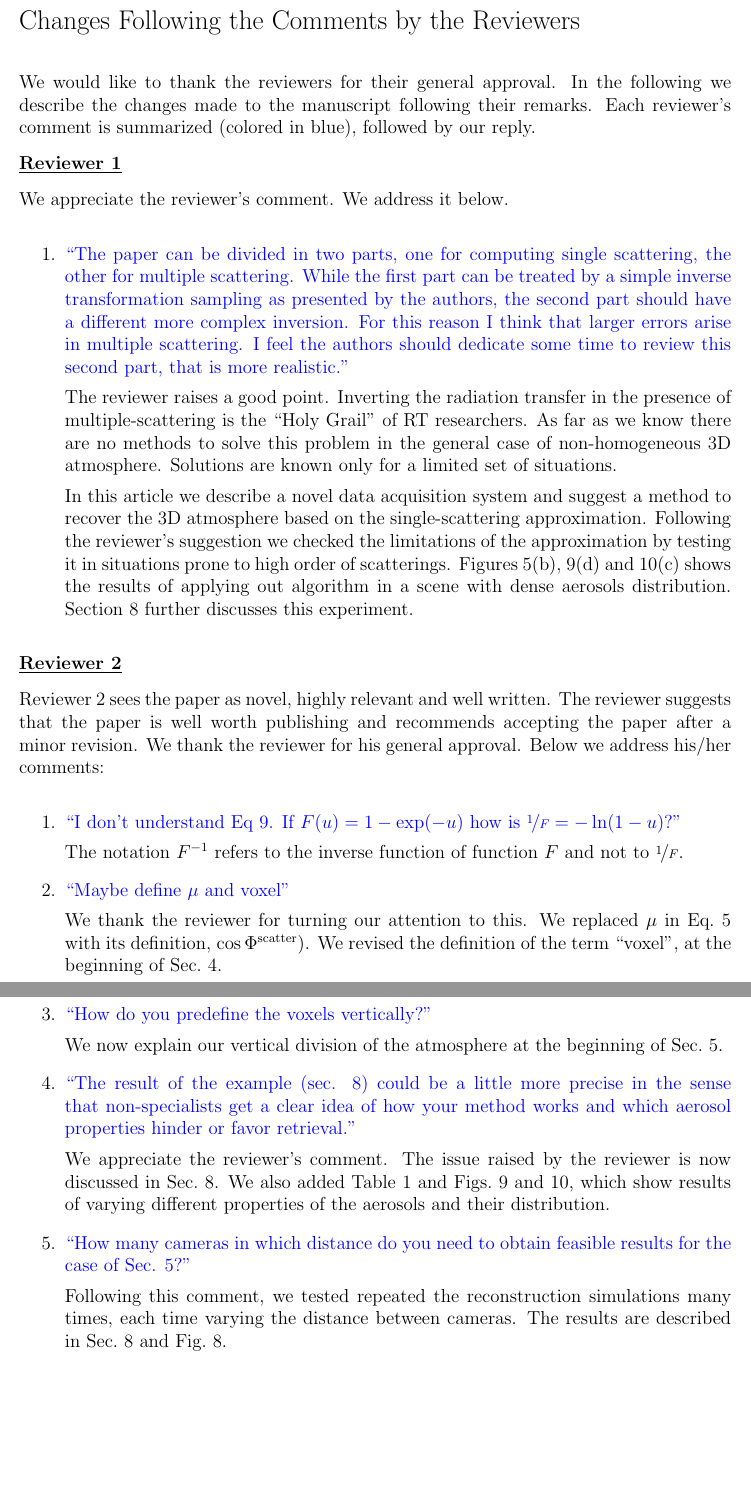
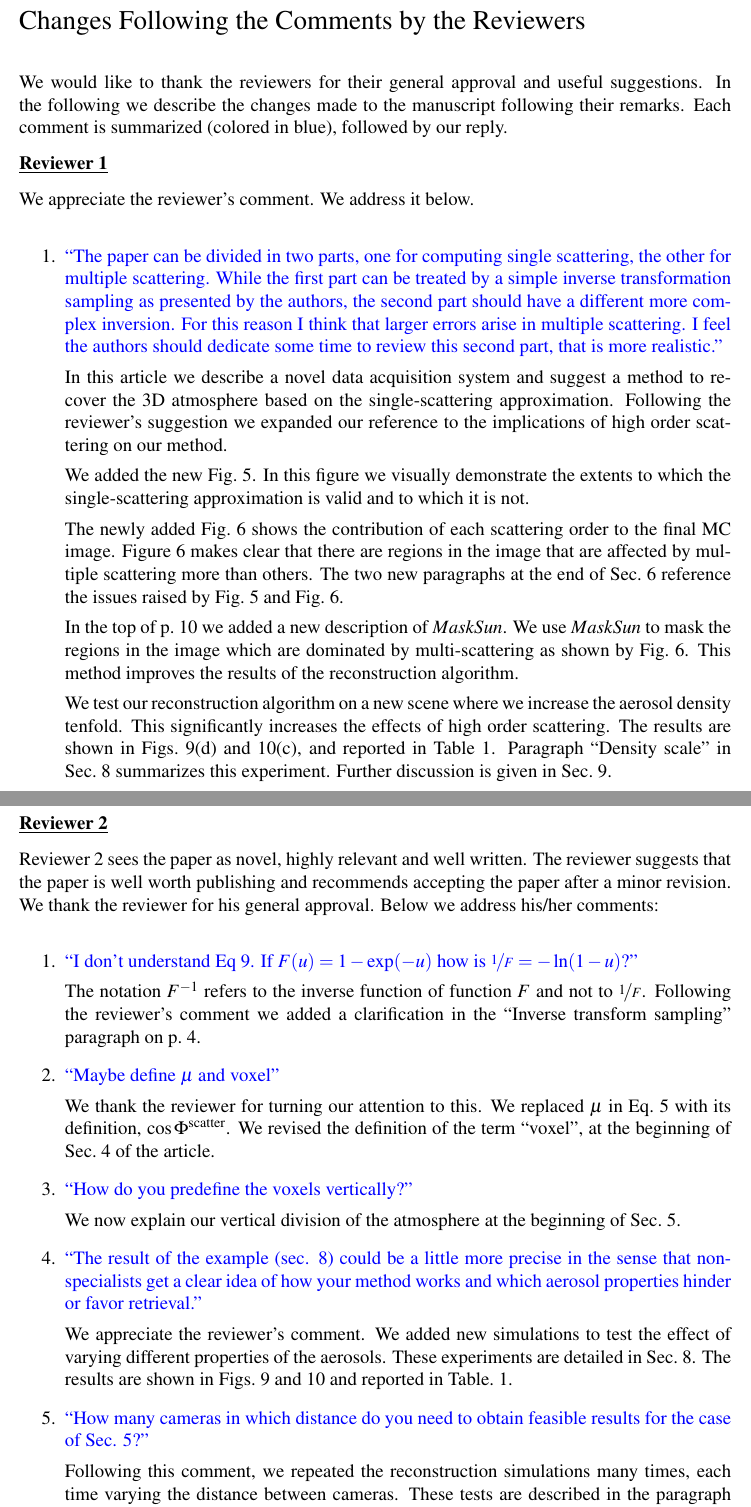
Before and after one commit to amitibo/opex2013, a LaTeX document (opex2013_reply.tex): two parts of pages 2 and 3 of 3, joined at a grey line, cut so that both start at the same text, the shorter picture padded with empty space. Compiled offline with pdfLaTeX.

Commit message:
updated the reply to reviewers

```diff
--- a/opex2013_reply.tex
+++ b/opex2013_reply.tex
@@ -64,9 +114,9 @@ Amit Aides, corresponding author.\\
 
 {\Large Changes Following the Comments by the Reviewers}\\
 
-We would like to thank the reviewers for their general approval. In
-the following we describe the changes made to the manuscript following
-their remarks. Each reviewer's comment is summarized (colored in
+We would like to thank the reviewers for their general approval and useful
+suggestions. In the following we describe the changes made to the manuscript
+following their remarks. Each comment is summarized (colored in
 blue), followed by our reply.
 
 %%%%%%%%%%%%%%%%%%%%%%%%%%%%%%%%
@@ -88,21 +138,33 @@ We appreciate the reviewer's comment. We address it below.
     this second part, that is more realistic."}
 
   {
-    The reviewer raises a good point. Inverting the radiation transfer
-    in the presence of multiple-scattering is the ``Holy Grail''
-    of RT researchers. As far as we know there are no methods to
-    solve this problem in the general case of non-homogeneous 3D
-    atmosphere. Solutions are known only for a limited set of
-    situations.
-
     In this article we describe a novel data acquisition system
     and suggest a method to recover the 3D atmosphere based on
     the single-scattering approximation. Following the reviewer's
-    suggestion we checked the limitations of the approximation
-    by testing it in situations prone to high order of scatterings.
-    Figures~5(b), 9(d) and 10(c) shows the results of applying
-    out algorithm in a scene with dense aerosols distribution.
-    Section~8 further discusses this experiment.
+    suggestion we expanded our reference to the implications
+    of high order scattering on our method.
+
+    We added the new Fig.~5. In this figure we visually demonstrate
+    the extents to which the single-scattering approximation is valid
+    and to which it is not.
+
+    The newly added Fig.~6 shows the contribution of each scattering order to
+    the final MC image. Figure~6 makes clear that there are regions in
+    the image that are affected by multiple scattering more than others.
+    The two new paragraphs at the end of Sec.~6 reference the issues
+    raised by Fig.~5 and Fig.~6.
+
+    In the top of p.~10 we added a new description of $MaskSun$. We use
+    $MaskSun$ to mask the regions in the image which are dominated
+    by multi-scattering as shown by Fig.~6. This method improves the
+    results of the reconstruction algorithm.
+
+    We test our reconstruction algorithm on a new scene where we
+    increase the aerosol density tenfold. This significantly increases the
+    effects of high order scattering. The results are shown in
+    Figs.~9(d) and 10(c), and reported in Table~1.
+    Paragraph ``Density scale'' in Sec.~8 summarizes this experiment.
+    Further discussion is given in Sec.~9.
   }
 
 \end{enumerate}
@@ -124,15 +188,18 @@ reviewer for his general approval. Below we address his/her comments:
     1-\exp(-u)$ how is $\nicefrac{1}{F} = -\ln(1-u)$?''}
 
   {The notation $F^{-1}$ refers to the inverse function
-   of function $F$ and not to $\nicefrac{1}{F}$.}
+   of function $F$ and not to $\nicefrac{1}{F}$. Following the
+   reviewer's comment we added a clarification in the ``Inverse
+   transform sampling'' paragraph on p.~4. }
 
 %%%%%%%%%%%%%%%%
 \item \textcolor{blue}{ ``Maybe define $\mu$ and voxel''}
 
   {We thank the reviewer for turning our attention to this.
    We replaced $\mu$ in Eq.~5 with its definition,
-   $\cos \Phi^{\rm scatter})$. We revised the definition
-   of the term ``voxel'', at the beginning of Sec.~4.}
+   $\cos \Phi^{\rm scatter}$. We revised the definition
+   of the term ``voxel'', at the beginning of Sec.~4 of the
+   article.}
 
 %%%%%%%%%%%%%%%%
 
@@ -152,10 +219,10 @@ reviewer for his general approval. Below we address his/her comments:
     hinder or favor retrieval.''}
 
   {
-    We appreciate the reviewer's comment. The issue raised by the
-    reviewer is now discussed in Sec.~8. We also added Table~1 and
-    Figs.~9 and 10, which show results of varying different properties
-    of the aerosols and their distribution.
+    We appreciate the reviewer's comment. We added new simulations to
+    test the effect of varying different properties of the aerosols.
+    These experiments are detailed in Sec.~8. The results are shown
+    in Figs.~9 and 10 and reported in Table.~1.
   }
 
 %%%%%%%%%%%%%%%%
@@ -163,9 +230,10 @@ reviewer for his general approval. Below we address his/her comments:
 \item \textcolor{blue}{ ``How many cameras in which distance do you
     need to obtain feasible results for the case of Sec. 5?''}
 
-  {Following this comment, we tested  repeated the reconstruction
+  {Following this comment, we repeated the reconstruction
    simulations many times, each time varying the distance between
-   cameras. The results are described in Sec.~8 and Fig.~8.}
+   cameras. These tests are described in the paragraph ``Density of viewpoints''
+   in Sec.~8. The results are shown in Fig.~8.}
 
 \end{enumerate}
 
```
Also changed, not shown: opex2013_reply.tex (52 more changed lines).
